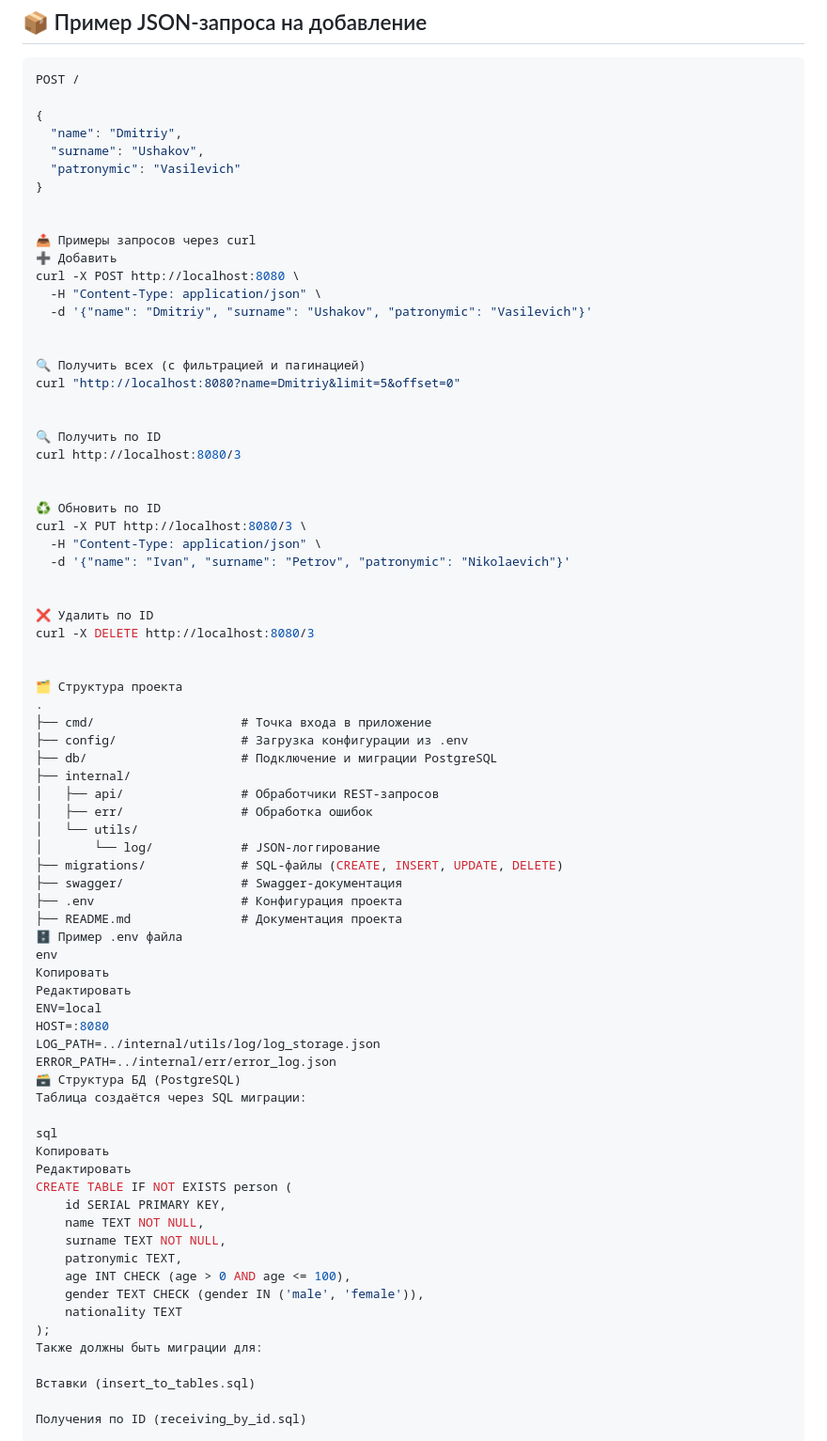
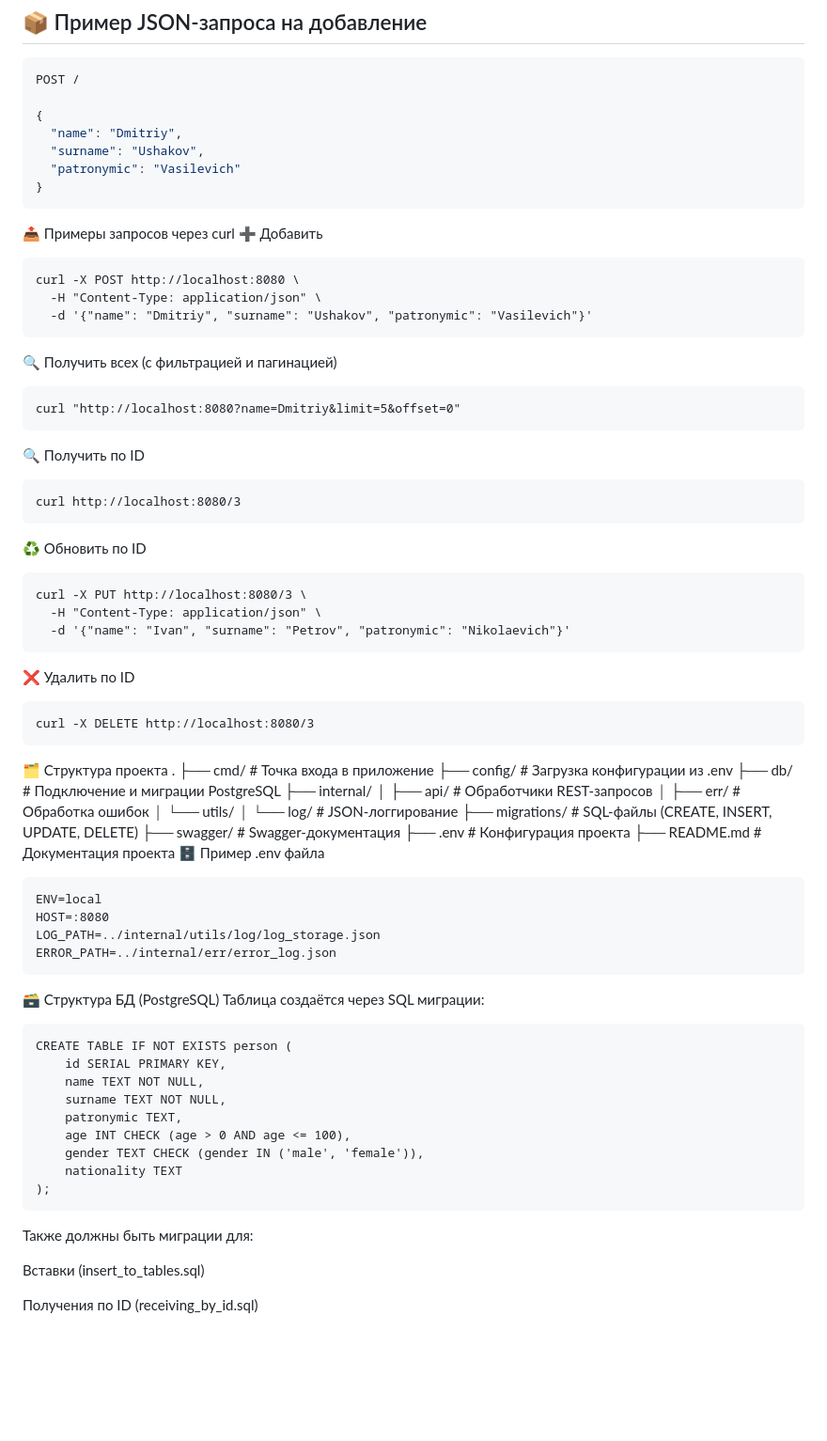
Before and after one commit to lait-go/registration_to_bd, a Markdown page: README.md, the part around the change. Shown at 94% size. GitHub-like rendering; blank space fills up the shorter version.

````diff
--- a/README.md
+++ b/README.md
@@ -31,32 +31,37 @@ POST /
   "surname": "Ushakov",
   "patronymic": "Vasilevich"
 }
-
+```
 
 📤 Примеры запросов через curl
 ➕ Добавить
+```
 curl -X POST http://localhost:8080 \
   -H "Content-Type: application/json" \
   -d '{"name": "Dmitriy", "surname": "Ushakov", "patronymic": "Vasilevich"}'
-
+```
 
 🔍 Получить всех (с фильтрацией и пагинацией)
+```
 curl "http://localhost:8080?name=Dmitriy&limit=5&offset=0"
-
+```
 
 🔍 Получить по ID
+```
 curl http://localhost:8080/3
-
+```
 
 ♻️ Обновить по ID
+```
 curl -X PUT http://localhost:8080/3 \
   -H "Content-Type: application/json" \
   -d '{"name": "Ivan", "surname": "Petrov", "patronymic": "Nikolaevich"}'
-
+```
 
 ❌ Удалить по ID
+```
 curl -X DELETE http://localhost:8080/3
-
+```
 
 🗂 Структура проекта
 .
@@ -73,19 +78,16 @@ curl -X DELETE http://localhost:8080/3
 ├── .env                    # Конфигурация проекта
 ├── README.md               # Документация проекта
 🗄 Пример .env файла
-env
-Копировать
-Редактировать
+```
 ENV=local
 HOST=:8080
 LOG_PATH=../internal/utils/log/log_storage.json
 ERROR_PATH=../internal/err/error_log.json
+```
+
 🗃 Структура БД (PostgreSQL)
 Таблица создаётся через SQL миграции:
-
-sql
-Копировать
-Редактировать
+```
 CREATE TABLE IF NOT EXISTS person (
     id SERIAL PRIMARY KEY,
     name TEXT NOT NULL,
@@ -95,6 +97,7 @@ CREATE TABLE IF NOT EXISTS person (
     gender TEXT CHECK (gender IN ('male', 'female')),
     nationality TEXT
 );
+```
 Также должны быть миграции для:
 
 Вставки (insert_to_tables.sql)
````
